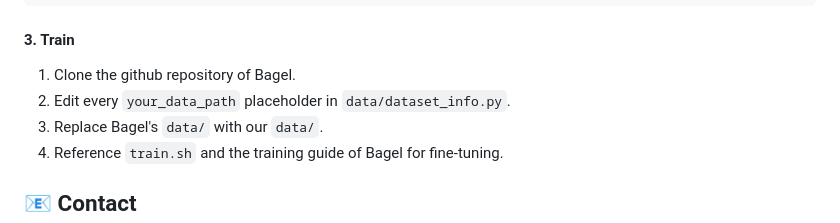
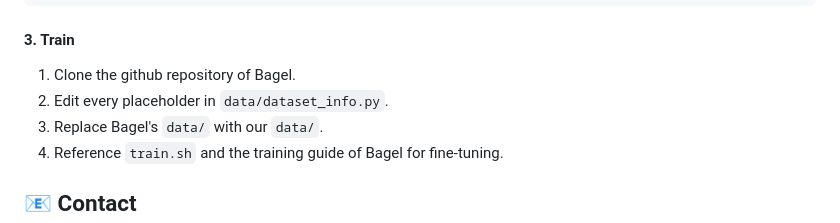
Before and after one commit to Maplebb/UniREditBench, a Markdown page: README.md, the part around the change. Drawn GitHub-style.

Commit message:
Update train code

```diff
--- a/README.md
+++ b/README.md
@@ -158,7 +158,7 @@ python -u gen_train_json_and_parquet.py --src_json ./UniREdit-Data-100K/train_da
 
 #### 3. Train
 1. Clone the github repository of Bagel.
-2. Edit every `your_data_path` placeholder in `data/dataset_info.py`.
+2. Edit every placeholder in `data/dataset_info.py`.
 3. Replace Bagel's `data/` with our `data/`.
 4. Reference `train.sh` and the training guide of Bagel for fine-tuning.
 
```
